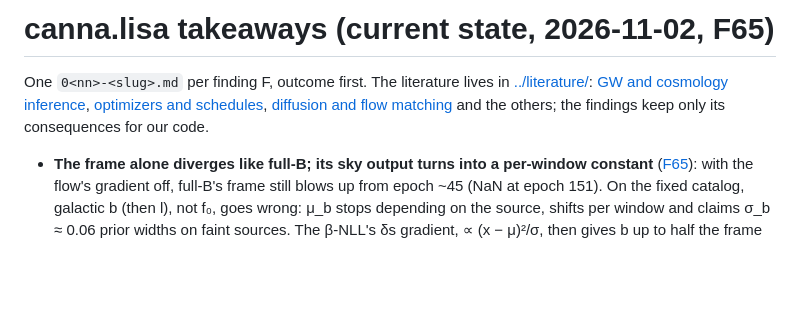
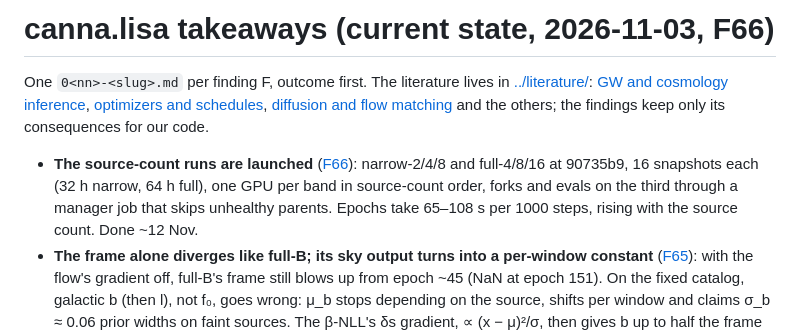
Before and after one commit to davidesartor/canna, a Markdown page: reports/research-log/000-takeaways.md, the part around the change. GitHub-like rendering; blank space fills up the shorter version.

```diff
--- a/reports/research-log/000-takeaways.md
+++ b/reports/research-log/000-takeaways.md
@@ -1,4 +1,4 @@
-# canna.lisa takeaways (current state, 2026-11-02, F65)
+# canna.lisa takeaways (current state, 2026-11-03, F66)
 
 One `0<nn>-<slug>.md` per finding F<nn>, outcome first. The literature lives in
 [../literature/](../literature/): [GW and cosmology
@@ -7,6 +7,10 @@ schedules](../literature/optimizers-schedules/000-takeaways.md), [diffusion and
 matching](../literature/diffusion-flow-matching/000-takeaways.md) and the others; the findings
 keep only its consequences for our code.
 
+- **The source-count runs are launched** ([F66](066-source-count-runs-launched.md)): narrow-2/4/8 and
+  full-4/8/16 at 90735b9, 16 snapshots each (32 h narrow, 64 h full), one GPU per band in
+  source-count order, forks and evals on the third through a manager job that skips unhealthy
+  parents. Epochs take 65–108 s per 1000 steps, rising with the source count. Done ~12 Nov.
 - **The frame alone diverges like full-B; its sky output turns into a per-window constant** ([F65](065-frame-alone-diverges-sky-frame-per-window.md)):
   with the flow's gradient off, full-B's frame still blows up from epoch ~45 (NaN at epoch 151).
   On the fixed catalog, galactic b (then l), not f₀, goes wrong: μ_b stops depending on the
```
Also changed, not shown: reports/research-log/066-source-count-runs-launched.md (added, +90 -0 lines).
